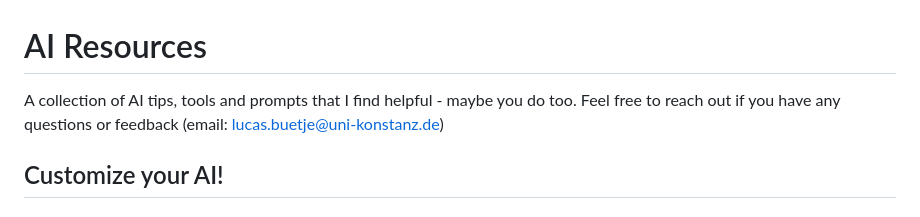
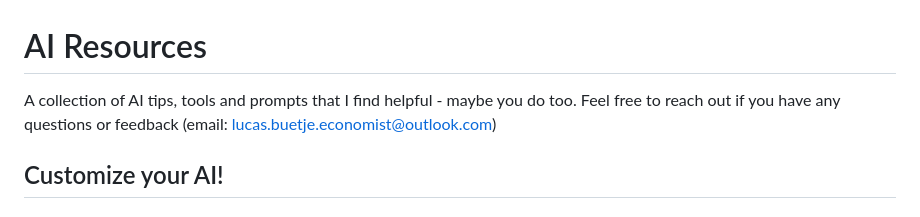
Before and after one commit to LucasBuetje/ai-resources, a Markdown page: README.md, the part around the change. Drawn GitHub-style.

Commit message:
Change contact email in README
Updated email address for feedback in README.

```diff
--- a/README.md
+++ b/README.md
@@ -1,5 +1,5 @@
 # AI Resources
-A collection of AI tips, tools and prompts that I find helpful - maybe you do too. Feel free to reach out if you have any questions or feedback (email: lucas.buetje@uni-konstanz.de)
+A collection of AI tips, tools and prompts that I find helpful - maybe you do too. Feel free to reach out if you have any questions or feedback (email: lucas.buetje.economist@outlook.com)
 
 ## Customize your AI!
 ### Why customize?
```
